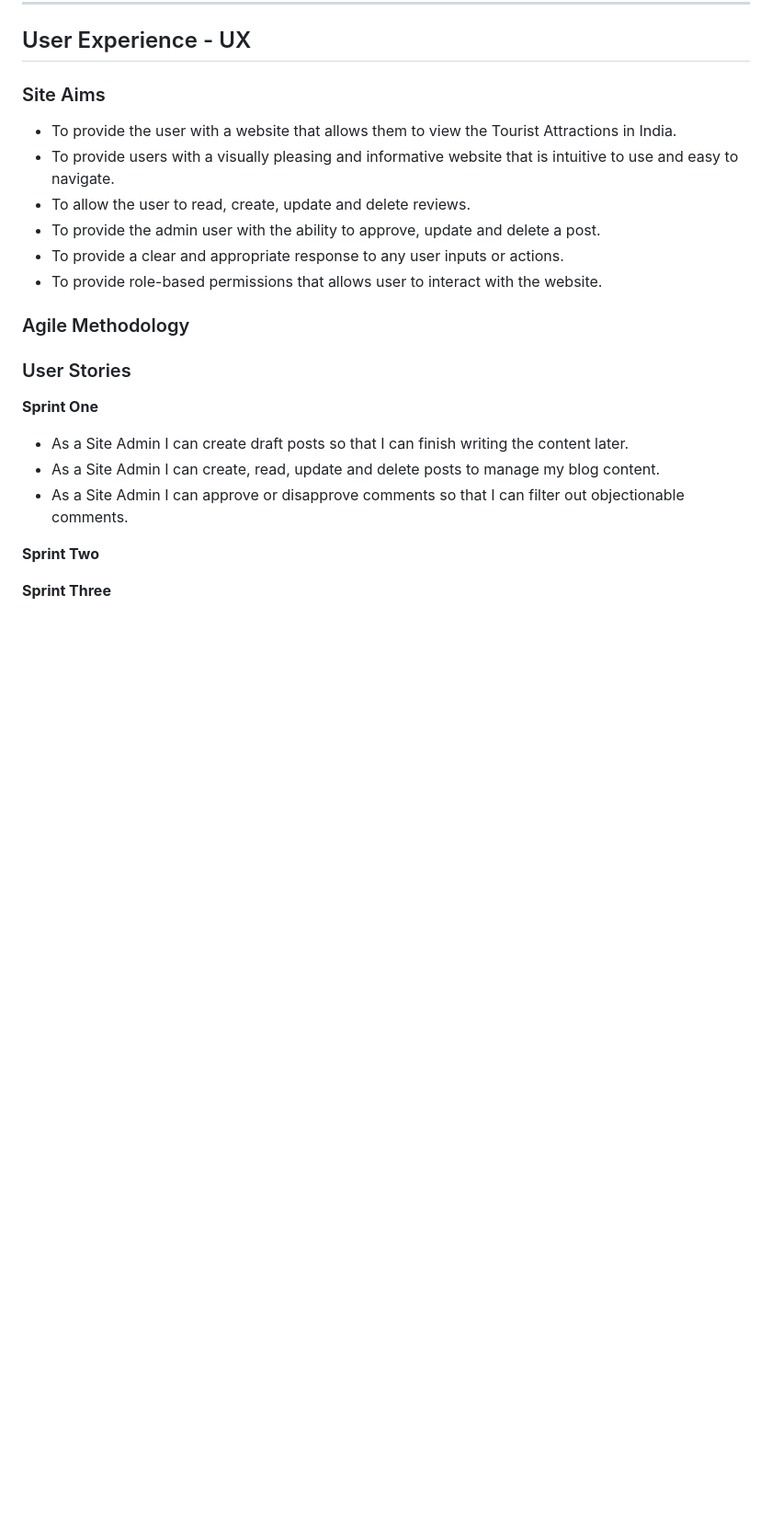
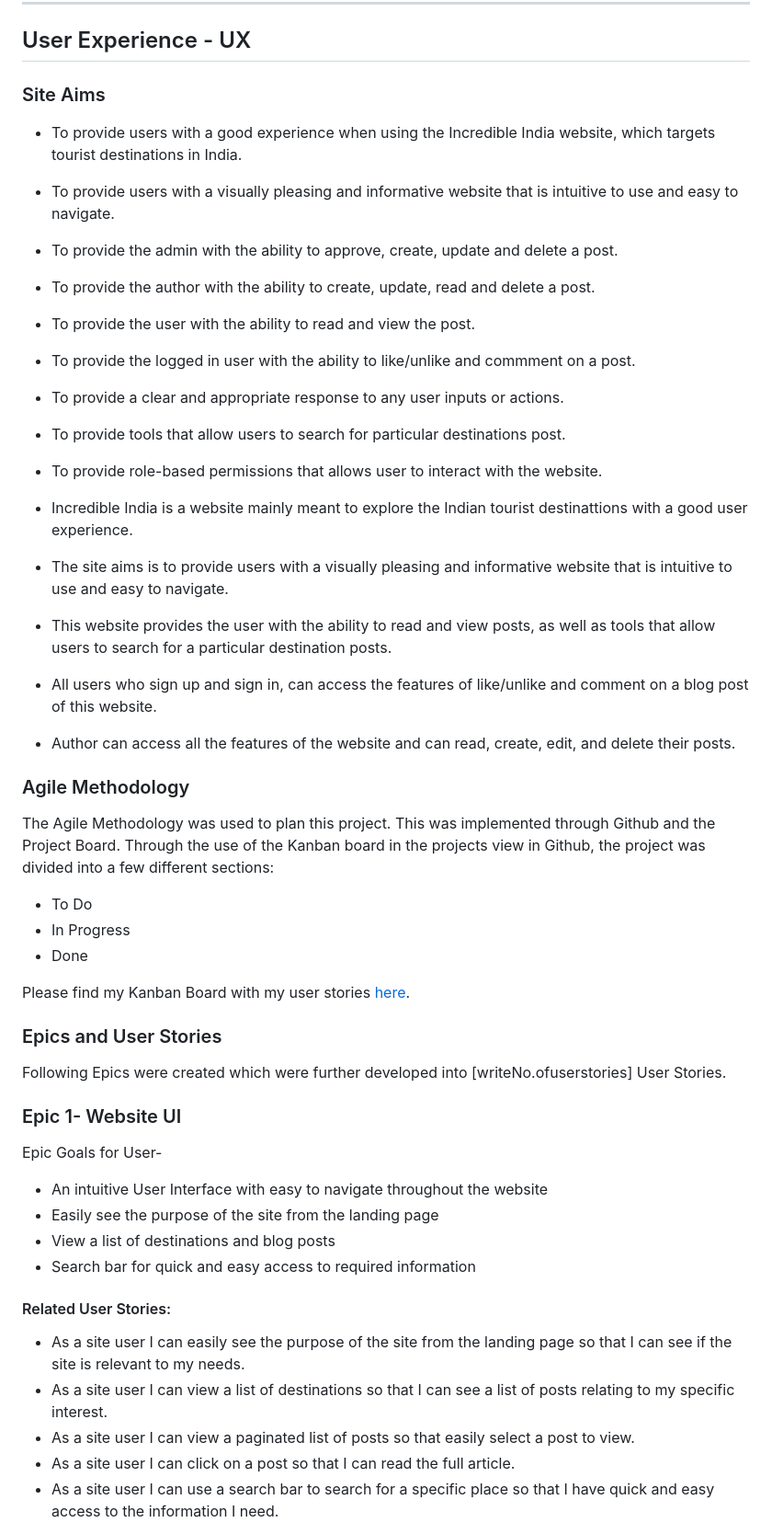
Before and after one commit to jyotiyadav2508/Blog_Website_PP4, a Markdown page: README.md, the part around one of its changes. Shown at 92% size. GitHub-like rendering; blank space fills up the shorter version.

Commit message:
Add content in User story section in README

```diff
--- a/README.md
+++ b/README.md
@@ -58,26 +58,47 @@ You can view the live site here -
 
 ### Site Aims
 
-* To provide the user with a website that allows them to view the Tourist Attractions in India.
+* To provide users with a good experience when using the Incredible India website, which targets tourist destinations in India.
 * To provide users with a visually pleasing and informative website that is intuitive to use and easy to navigate.
-* To allow the user to read, create, update and delete reviews.
-* To provide the admin user with the ability to approve, update and delete a post.
+* To provide the admin with the ability to approve, create, update and delete a post.
+* To provide the author with the ability to create, update, read and delete a post.
+* To provide the user with the ability to read and view the post.
+* To provide the logged in user with the ability to like/unlike and commment on a post.
 * To provide a clear and appropriate response to any user inputs or actions.
+* To provide tools that allow users to search for particular destinations post.
 * To provide role-based permissions that allows user to interact with the website.
 
 
+* Incredible India is a website mainly meant to explore the Indian tourist destinattions with a good user experience.
+* The site aims is to provide users with a visually pleasing and informative website that is intuitive to use and easy to navigate.
+* This website provides the user with the ability to read and view posts, as well as tools that allow users to search for a particular destination posts.
+* All users who sign up and sign in, can access the features of like/unlike and comment on a blog post of this website.
+* Author can access all the features of the website and can read, create, edit, and delete their posts.
+
 ### Agile Methodology
 
+The Agile Methodology was used to plan this project. This was implemented through Github and the Project Board. Through the use of the Kanban board in the projects view in Github, the project was divided into a few different sections:
+* To Do
+* In Progress
+* Done
 
-### User Stories
+Please find my Kanban Board with my user stories [here](https://github.com/users/jyotiyadav2508/projects/3/views/1).
 
-**Sprint One**
-* As a Site Admin I can create draft posts so that I can finish writing the content later.
-* As a Site Admin I can create, read, update and delete posts to manage my blog content.
-* As a Site Admin I can approve or disapprove comments so that I can filter out objectionable comments.
+### Epics and User Stories
 
+Following Epics were created which were further developed into [writeNo.ofuserstories] User Stories.
 
-**Sprint Two**
+### Epic 1- Website UI
+Epic Goals for User-
+* An intuitive User Interface with easy to navigate throughout the website
+* Easily see the purpose of the site from the landing page
+* View a list of destinations and blog posts
+* Search bar for quick and easy access to required information
 
-**Sprint Three**
+#### Related User Stories:
+* As a site user I can easily see the purpose of the site from the landing page so that I can see if the site is relevant to my needs.
+* As a site user I can view a list of destinations so that I can see a list of posts relating to my specific interest.
+* As a site user I can view a paginated list of posts so that easily select a post to view.
+* As a site user I can click on a post so that I can read the full article.
+* As a site user I can use a search bar to search for a specific place so that I have quick and easy access to the information I need.
 
```
Also changed, not shown: other parts of README.md (+43 -12 lines).
